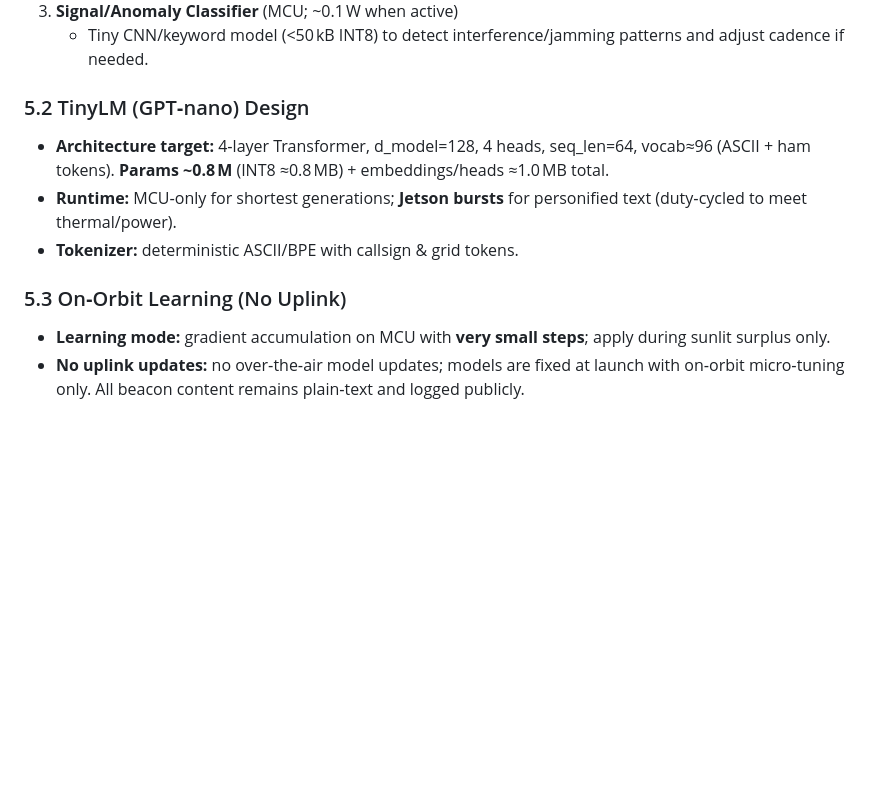
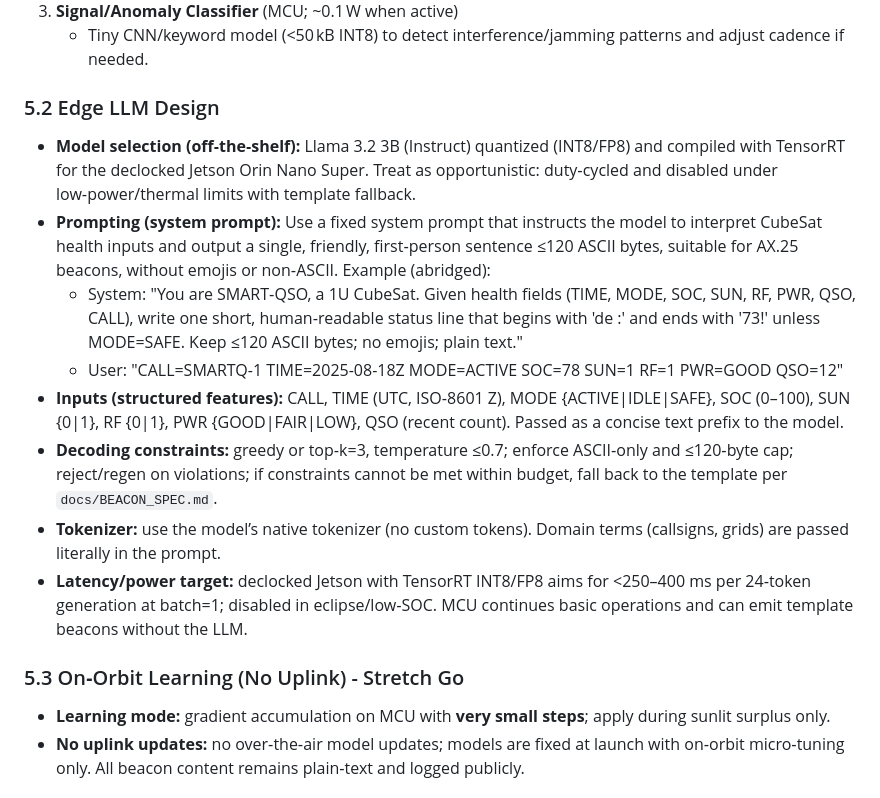
Before and after one commit to cheesejaguar/SMART-QSO, a Markdown page: docs/pdr/SMART-QSO_PDR.md, the part around the change. Rendered like a GitHub page; blank space fills up the shorter version.

Commit message:
PDR §5.2: switch to off-the-shelf Llama 3.2 3B with CubeSat-tailored system prompt; ASCII/120-byte constraint and TensorRT INT8/FP8 on Jetson

```diff
--- a/docs/pdr/SMART-QSO_PDR.md
+++ b/docs/pdr/SMART-QSO_PDR.md
@@ -100,12 +100,17 @@ SMART‑QSO is a 1U CubeSat that experiments with **agentic AI** to manage an am
 3. **Signal/Anomaly Classifier** (MCU; ~0.1 W when active)
    - Tiny CNN/keyword model (<50 kB INT8) to detect interference/jamming patterns and adjust cadence if needed.
 
-### 5.2 TinyLM (GPT‑nano) Design
-- **Architecture target:** 4‑layer Transformer, d_model=128, 4 heads, seq_len=64, vocab≈96 (ASCII + ham tokens). **Params ~0.8 M** (INT8 ≈0.8 MB) + embeddings/heads ≈1.0 MB total.
-- **Runtime:** MCU‑only for shortest generations; **Jetson bursts** for personified text (duty‑cycled to meet thermal/power).
-- **Tokenizer:** deterministic ASCII/BPE with callsign & grid tokens.
+### 5.2 Edge LLM Design
+- **Model selection (off‑the‑shelf):** Llama 3.2 3B (Instruct) quantized (INT8/FP8) and compiled with TensorRT for the declocked Jetson Orin Nano Super. Treat as opportunistic: duty‑cycled and disabled under low‑power/thermal limits with template fallback.
+- **Prompting (system prompt):** Use a fixed system prompt that instructs the model to interpret CubeSat health inputs and output a single, friendly, first‑person sentence ≤120 ASCII bytes, suitable for AX.25 beacons, without emojis or non‑ASCII. Example (abridged):
+  - System: "You are SMART‑QSO, a 1U CubeSat. Given health fields (TIME, MODE, SOC, SUN, RF, PWR, QSO, CALL), write one short, human‑readable status line that begins with 'de <CALL>:' and ends with '73!' unless MODE=SAFE. Keep ≤120 ASCII bytes; no emojis; plain text."
+  - User: "CALL=SMARTQ-1 TIME=2025-08-18Z MODE=ACTIVE SOC=78 SUN=1 RF=1 PWR=GOOD QSO=12"
+- **Inputs (structured features):** CALL, TIME (UTC, ISO‑8601 Z), MODE {ACTIVE|IDLE|SAFE}, SOC (0–100), SUN {0|1}, RF {0|1}, PWR {GOOD|FAIR|LOW}, QSO (recent count). Passed as a concise text prefix to the model.
+- **Decoding constraints:** greedy or top‑k=3, temperature ≤0.7; enforce ASCII‑only and ≤120‑byte cap; reject/regen on violations; if constraints cannot be met within budget, fall back to the template per `docs/BEACON_SPEC.md`.
+- **Tokenizer:** use the model’s native tokenizer (no custom tokens). Domain terms (callsigns, grids) are passed literally in the prompt.
+- **Latency/power target:** declocked Jetson with TensorRT INT8/FP8 aims for <250–400 ms per 24‑token generation at batch=1; disabled in eclipse/low‑SOC. MCU continues basic operations and can emit template beacons without the LLM.
 
-### 5.3 On‑Orbit Learning (No Uplink)
+### 5.3 On‑Orbit Learning (No Uplink) - Stretch Go
 - **Learning mode:** gradient accumulation on MCU with **very small steps**; apply during sunlit surplus only.
 - **No uplink updates:** no over‑the‑air model updates; models are fixed at launch with on‑orbit micro‑tuning only. All beacon content remains plain‑text and logged publicly.
 
```
